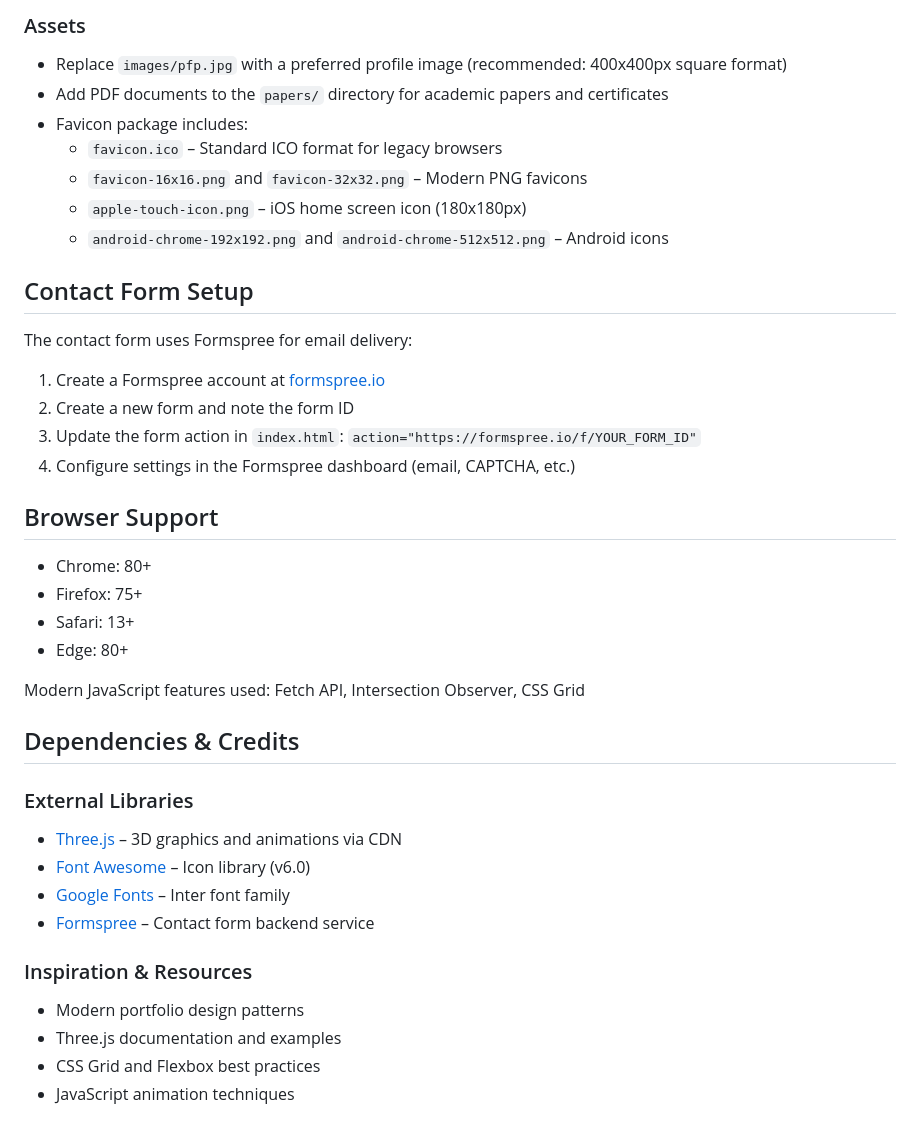
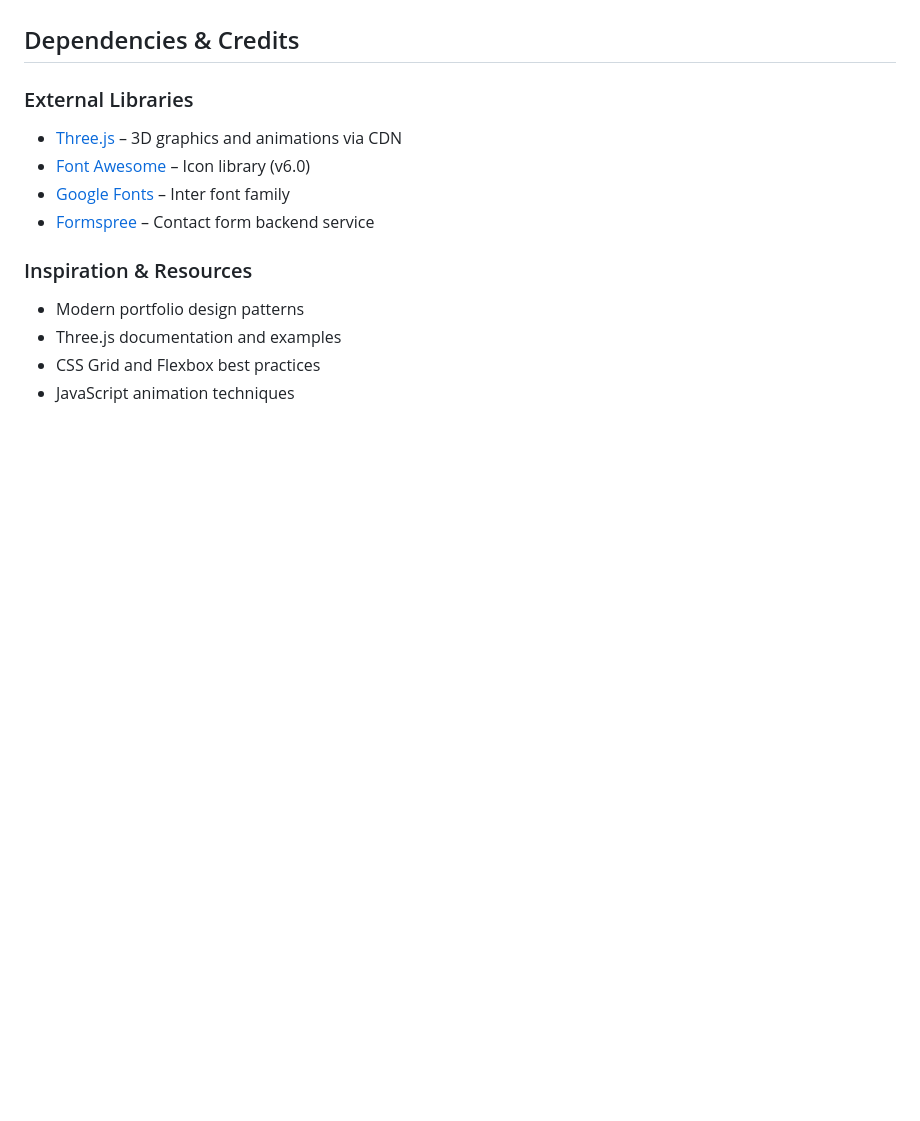
Before and after one commit to theredplanetsings/csjtrutherford, a Markdown page: README.md, the part around one of its changes. GitHub-like rendering; blank space fills up the shorter version.

```diff
--- a/README.md
+++ b/README.md
@@ -116,29 +54,3 @@ Built with modern HTML, CSS, and JavaScript featuring an interactive Three.js ba
-### Assets
-- Replace `images/pfp.jpg` with a preferred profile image (recommended: 400x400px square format)
-- Add PDF documents to the `papers/` directory for academic papers and certificates
-- Favicon package includes:
-  - `favicon.ico` – Standard ICO format for legacy browsers
-  - `favicon-16x16.png` and `favicon-32x32.png` – Modern PNG favicons
-  - `apple-touch-icon.png` – iOS home screen icon (180x180px)
-  - `android-chrome-192x192.png` and `android-chrome-512x512.png` – Android icons
-
-## Contact Form Setup
-
-The contact form uses Formspree for email delivery:
-
-1. Create a Formspree account at [formspree.io](https://formspree.io)
-2. Create a new form and note the form ID
-3. Update the form action in `index.html`: `action="https://formspree.io/f/YOUR_FORM_ID"`
-4. Configure settings in the Formspree dashboard (email, CAPTCHA, etc.)
-
-## Browser Support
-
-- Chrome: 80+
-- Firefox: 75+
-- Safari: 13+
-- Edge: 80+
-
-Modern JavaScript features used: Fetch API, Intersection Observer, CSS Grid
 
 ## Dependencies & Credits
 
```
Also changed, not shown: other parts of README.md (+4 -81 lines).
